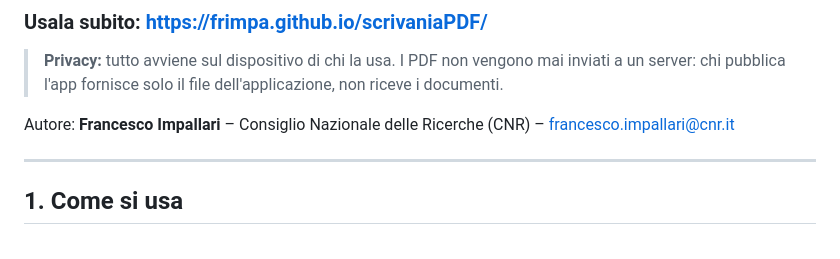
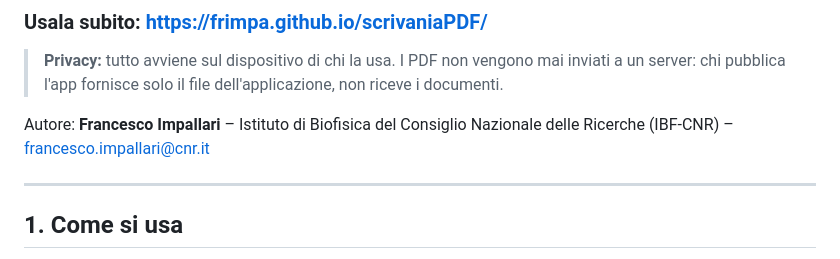
Before and after one commit to frimpa/scrivaniaPDF, a Markdown page: README.md, the part around the change. Rendered like a GitHub page.

Commit message:
Update author affiliation in README.md

```diff
--- a/README.md
+++ b/README.md
@@ -6,7 +6,7 @@
 
 > **Privacy:** tutto avviene sul dispositivo di chi la usa. I PDF non vengono mai inviati a un server: chi pubblica l'app fornisce solo il file dell'applicazione, non riceve i documenti.
 
-Autore: **Francesco Impallari** – Consiglio Nazionale delle Ricerche (CNR) – francesco.impallari@cnr.it
+Autore: **Francesco Impallari** – Istituto di Biofisica del Consiglio Nazionale delle Ricerche (IBF-CNR) – francesco.impallari@cnr.it
 
 ---
 
```
